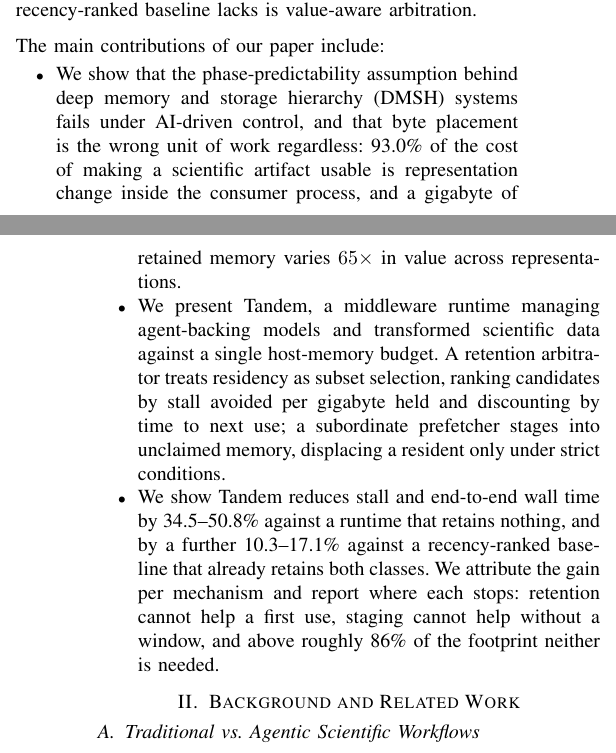
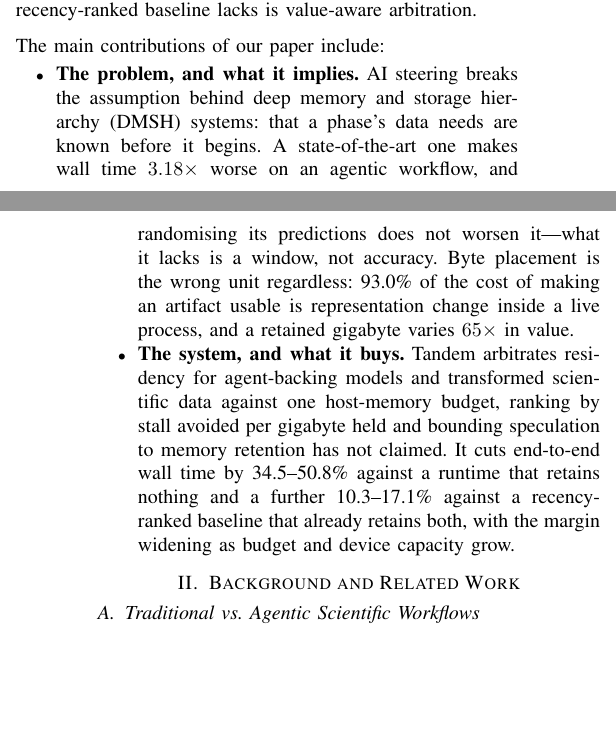
Before and after one commit to daxdelvira/agent-hpc-runtime, a LaTeX paper (sc-workshop-paper/paper_ieee/main.tex, which reads sc-workshop-paper/paper_ieee/sections/01_introduction.tex): two parts of the columns of pages 2 and 3 of 9, joined at a grey line, cut so that both start at the same text, the shorter picture padded with empty space. Compiled offline with pdfLaTeX.

Commit message:
Ease Fig 1, compress Fig 5, and state contributions as two bullets
Fig 1 back to 0.80 -- 0.72 read cramped.

Fig 5 down to 0.72, which the twin-y-label floor previously forbade. The floor
exists because two rotated labels are each taller than their own panel below
0.80, so the fix was to stop having two: the lower panel now names its series
inside the axes, where the line leaves the upper left clear. One rotated label
means the floor does not apply and the figure compresses freely. Same trick as
fig:plan-accuracy, different mechanism -- there the two labels were identical
and could be merged, here they differ and one had to move.

Contributions collapse from three bullets to two, along the split requested:
problem-and-insight, then system-and-result. Run-in heads make them scannable.

Worth saying plainly: this saves about 20 words and one \item. The first
attempt came out LONGER than the three-bullet version, because the run-in
heads cost what the merge saved, and only tightening both bodies got it back.
The value here is that a reviewer skimming the list now reads two claims
instead of three, not the space.

Co-Authored-By: Claude Opus 5 <noreply@anthropic.com>
Claude-Session: https://claude.ai/code/session_014PGHB5xSGmnVc3XQgqjphy

```diff
--- a/sc-workshop-paper/paper_ieee/sections/01_introduction.tex
+++ b/sc-workshop-paper/paper_ieee/sections/01_introduction.tex
@@ -169,25 +169,21 @@ value-aware arbitration.
 
 \begin{itemize}
 
-\item We show that the phase-predictability assumption behind deep memory and
-storage hierarchy (DMSH) systems fails under AI-driven control, and that byte
-placement is the wrong unit of work regardless: 93.0\% of the cost of making a
-scientific artifact usable is representation change inside the consumer
-process, and a gigabyte of retained memory varies $65\times$ in value across
-representations.
+\item \textbf{The problem, and what it implies.} AI steering breaks the
+assumption behind deep memory and storage hierarchy (DMSH) systems: that a
+phase's data needs are known before it begins. A state-of-the-art one makes
+wall time $3.18\times$ worse on an agentic workflow, and randomising its
+predictions does not worsen it---what it lacks is a window, not accuracy. Byte
+placement is the wrong unit regardless: 93.0\% of the cost of making an
+artifact usable is representation change inside a live process, and a retained
+gigabyte varies $65\times$ in value.
 
-\item We present \sysname, a middleware runtime managing agent-backing models
-and transformed scientific data against a single host-memory budget. A
-retention arbitrator treats residency as subset selection, ranking candidates
-by stall avoided per gigabyte held and discounting by time to next use; a
-subordinate prefetcher stages into unclaimed memory, displacing a resident
-only under strict conditions.
-
-\item We show \sysname{} reduces stall and end-to-end wall time by
-34.5--50.8\% against a runtime that retains nothing, and by a further
-10.3--17.1\% against a recency-ranked baseline that already retains both
-classes. We attribute the gain per mechanism and report where each stops:
-retention cannot help a first use, staging cannot help without a window, and
-above roughly 86\% of the footprint neither is needed.
+\item \textbf{The system, and what it buys.} \sysname{} arbitrates residency
+for agent-backing models and transformed scientific data against one
+host-memory budget, ranking by stall avoided per gigabyte held and bounding
+speculation to memory retention has not claimed. It cuts end-to-end wall time
+by 34.5--50.8\% against a runtime that retains nothing and a further
+10.3--17.1\% against a recency-ranked baseline that already retains both, with
+the margin widening as budget and device capacity grow.
 
 \end{itemize}
```
Also changed, not shown: sc-workshop-paper/figure_drafts/fig-intro-behavior.pdf, sc-workshop-paper/figure_drafts/fig-intro-behavior.png, sc-workshop-paper/figure_drafts/fig-scale-sweep.pdf, sc-workshop-paper/figure_drafts/fig-scale-sweep.png, sc-workshop-paper/paper/figures/fig-intro-behavior.pdf, sc-workshop-paper/paper/figures/fig-scale-sweep.pdf, sc-workshop-paper/paper_ieee/figures/fig-intro-behavior.pdf, sc-workshop-paper/paper_ieee/figures/fig-scale-sweep.pdf, 2 other files.
